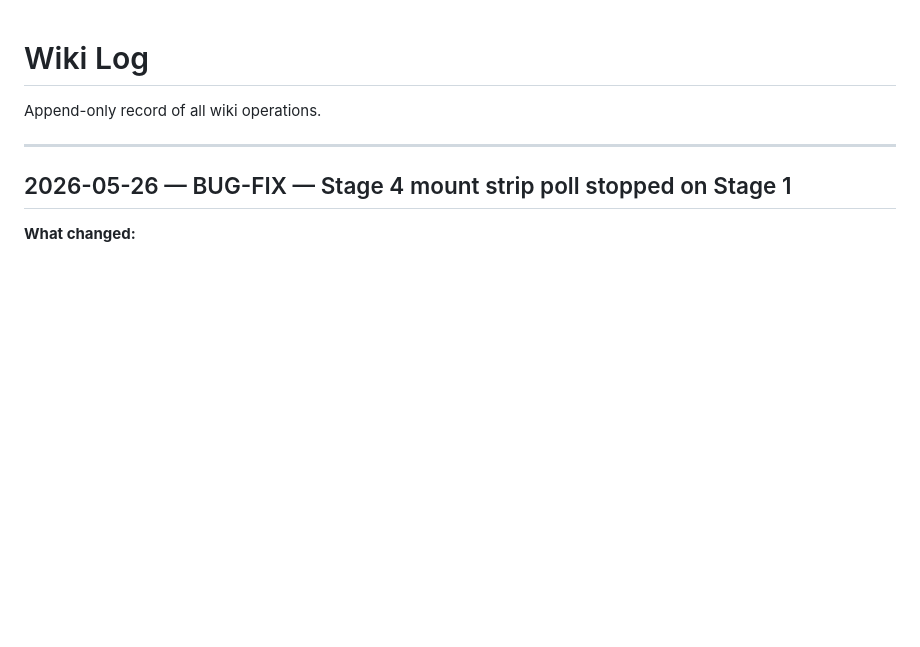
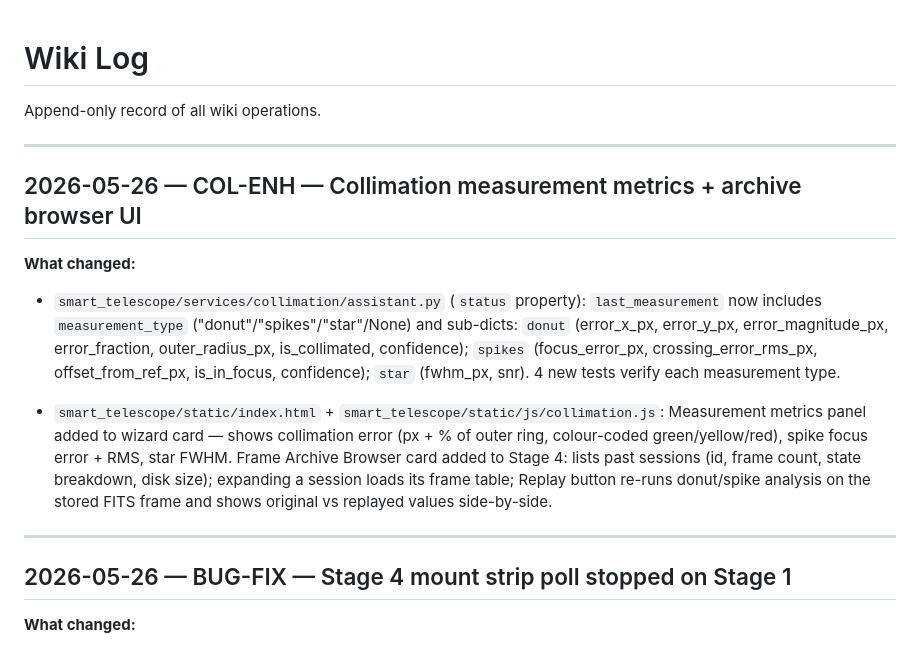
Before and after one commit to tschoenfelder/SmartTScope, a Markdown page: wiki/log.md, the part around the change. Drawn GitHub-style; blank space fills up the shorter version.

Commit message:
docs(wiki): add COL-ENH collimation measurement metrics + archive browser entries

```diff
--- a/wiki/log.md
+++ b/wiki/log.md
@@ -1,6 +1,16 @@
 # Wiki Log
 
 Append-only record of all wiki operations.
+
+---
+
+## 2026-05-26 — COL-ENH — Collimation measurement metrics + archive browser UI
+
+**What changed:**
+
+- `smart_telescope/services/collimation/assistant.py` (`status` property): `last_measurement` now includes `measurement_type` ("donut"/"spikes"/"star"/None) and sub-dicts: `donut` (error_x_px, error_y_px, error_magnitude_px, error_fraction, outer_radius_px, is_collimated, confidence); `spikes` (focus_error_px, crossing_error_rms_px, offset_from_ref_px, is_in_focus, confidence); `star` (fwhm_px, snr). 4 new tests verify each measurement type.
+
+- `smart_telescope/static/index.html` + `smart_telescope/static/js/collimation.js`: Measurement metrics panel added to wizard card — shows collimation error (px + % of outer ring, colour-coded green/yellow/red), spike focus error + RMS, star FWHM. Frame Archive Browser card added to Stage 4: lists past sessions (id, frame count, state breakdown, disk size); expanding a session loads its frame table; Replay button re-runs donut/spike analysis on the stored FITS frame and shows original vs replayed values side-by-side.
 
 ---
 
```
Also changed, not shown: wiki/index.md (+1 -0 lines).
